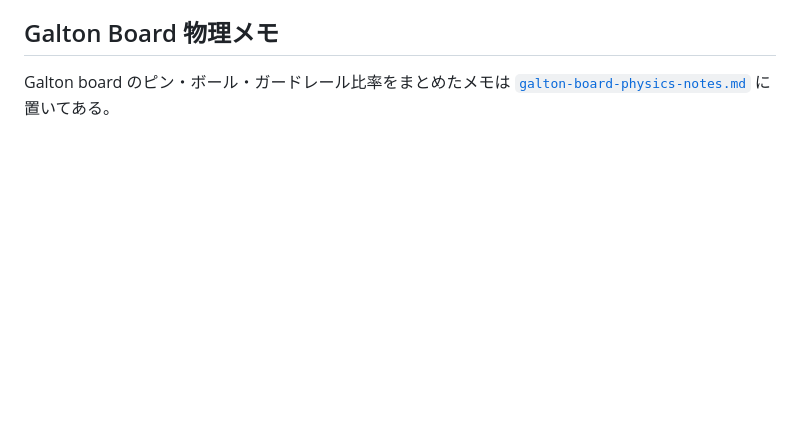
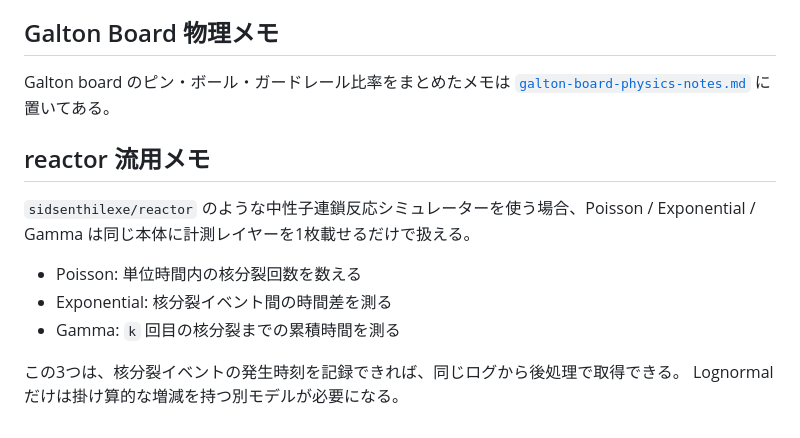
Before and after one commit to NewAITees/distribution_visualization, a Markdown page: README.md, the part around the change. Rendered like a GitHub page; blank space fills up the shorter version.

Commit message:
docs: add reactor reuse notes for Poisson/Exponential/Gamma
核分裂シミュレーターを計測レイヤーとして流用する方針をREADME・
docs・todoに記録する。

Co-Authored-By: Claude Sonnet 4.6 <noreply@anthropic.com>

```diff
--- a/README.md
+++ b/README.md
@@ -71,3 +71,15 @@
 
 Galton board のピン・ボール・ガードレール比率をまとめたメモは
 [`galton-board-physics-notes.md`](/C:/analysis2/distribution_visualization/galton-board-physics-notes.md) に置いてある。
+
+
+## reactor 流用メモ
+
+`sidsenthilexe/reactor` のような中性子連鎖反応シミュレーターを使う場合、Poisson / Exponential / Gamma は同じ本体に計測レイヤーを1枚載せるだけで扱える。
+
+- Poisson: 単位時間内の核分裂回数を数える
+- Exponential: 核分裂イベント間の時間差を測る
+- Gamma: `k` 回目の核分裂までの累積時間を測る
+
+この3つは、核分裂イベントの発生時刻を記録できれば、同じログから後処理で取得できる。
+Lognormal だけは掛け算的な増減を持つ別モデルが必要になる。
```
Also changed, not shown: docs/3d-distribution-visualization.md (+18 -7 lines), tasks/todo.md (+8 -17 lines).
